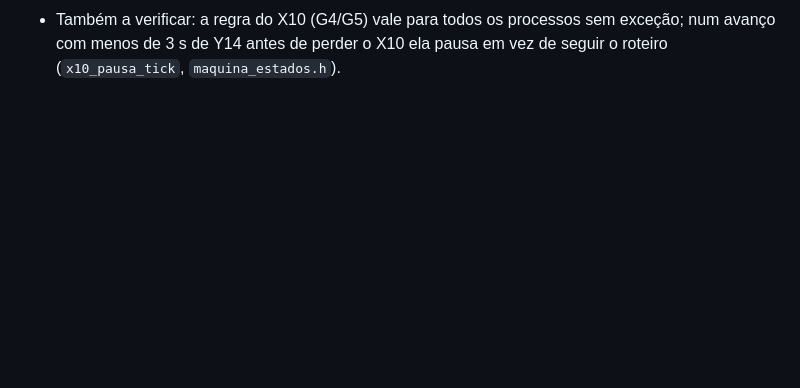
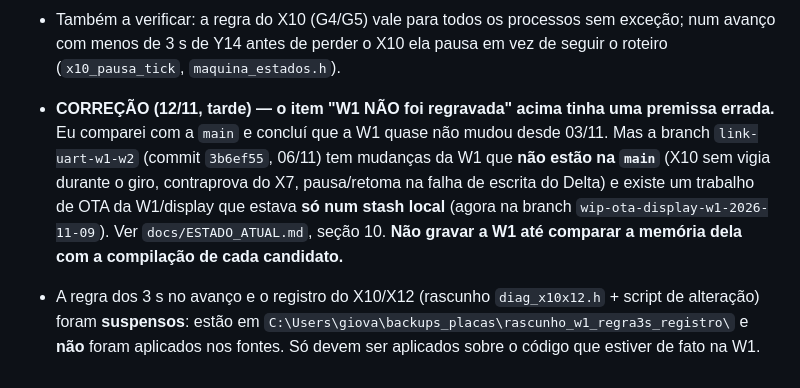
Before and after one commit to AndersD76/pili-lave, a Markdown page: testes/PENDENCIAS_NA_MAQUINA.md, the part around the change. GitHub-like rendering; blank space fills up the shorter version.

```diff
--- a/testes/PENDENCIAS_NA_MAQUINA.md
+++ b/testes/PENDENCIAS_NA_MAQUINA.md
@@ -272,3 +272,6 @@ Só observa e registra; **nenhuma decisão de movimento mudou**. Regras em `docs
 - **ARMADILHA DA SERIAL DA W1 (COM24): FECHAR a porta também REINICIA a W1** (visto em 12/11: os contadores do `[W2LINK]` voltaram a cerca de metade entre duas leituras; abrir não reiniciou). A W1 que reinicia pode fazer o HOME sozinha se o braço ou o carrinho não estiverem no zero. Só ler a COM24 com a máquina parada, sem carro e com alguém por perto; ou deixar a leitura aberta e só fechá-la com a máquina parada.
 - **Cera d'água passou do X12 duas vezes e bateu no fim de curso** (relato do lavador, 12/11), display sem erro. Raciocínio: sem erro => o X12 **foi** detectado (senão o X0 pararia de pulsar e daria "CARRO TRAVADO" em 4 s); a parada veio tarde. No código (`processos.h`, `carr_rev_x12_tick`): o X12 vem da W2 pelo cabo a cada 200 ms + 300 ms de confirmação sem interrupção + rampa de 350 ms em passos de 100 ms + desaceleração do inversor (desconhecida); não há corte imediato nem limite de tempo no retorno em carro real (as proteções de X12/X13 só valem em SECO). Cabo W1<->W2 **em repouso** limpo (0 CRC, 0 perdidos, intervalo máx. 200 ms). **Falta ver o cabo durante uma Cera d'água** (o `[W2LINK]` mostra CRC, perdidos e intervalo) e saber se algo reinicia a confirmação do X12 (ruído).
 - Também a verificar: a regra do X10 (G4/G5) vale para todos os processos sem exceção; num avanço com menos de 3 s de Y14 antes de perder o X10 ela pausa em vez de seguir o roteiro (`x10_pausa_tick`, `maquina_estados.h`).
+
+- **CORREÇÃO (12/11, tarde) — o item "W1 NÃO foi regravada" acima tinha uma premissa errada.** Eu comparei com a `main` e concluí que a W1 quase não mudou desde 03/11. Mas a branch `link-uart-w1-w2` (commit `3b6ef55`, 06/11) tem mudanças da W1 que **não estão na `main`** (X10 sem vigia durante o giro, contraprova do X7, pausa/retoma na falha de escrita do Delta) e existe um trabalho de OTA da W1/display que estava **só num stash local** (agora na branch `wip-ota-display-w1-2026-11-09`). Ver `docs/ESTADO_ATUAL.md`, seção 10. **Não gravar a W1 até comparar a memória dela com a compilação de cada candidato.**
+- A regra dos 3 s no avanço e o registro do X10/X12 (rascunho `diag_x10x12.h` + script de alteração) foram **suspensos**: estão em `C:\Users\giova\backups_placas\rascunho_w1_regra3s_registro\` e **não** foram aplicados nos fontes. Só devem ser aplicados sobre o código que estiver de fato na W1.
```
Also changed, not shown: docs/ESTADO_ATUAL.md (+18 -1 lines).
